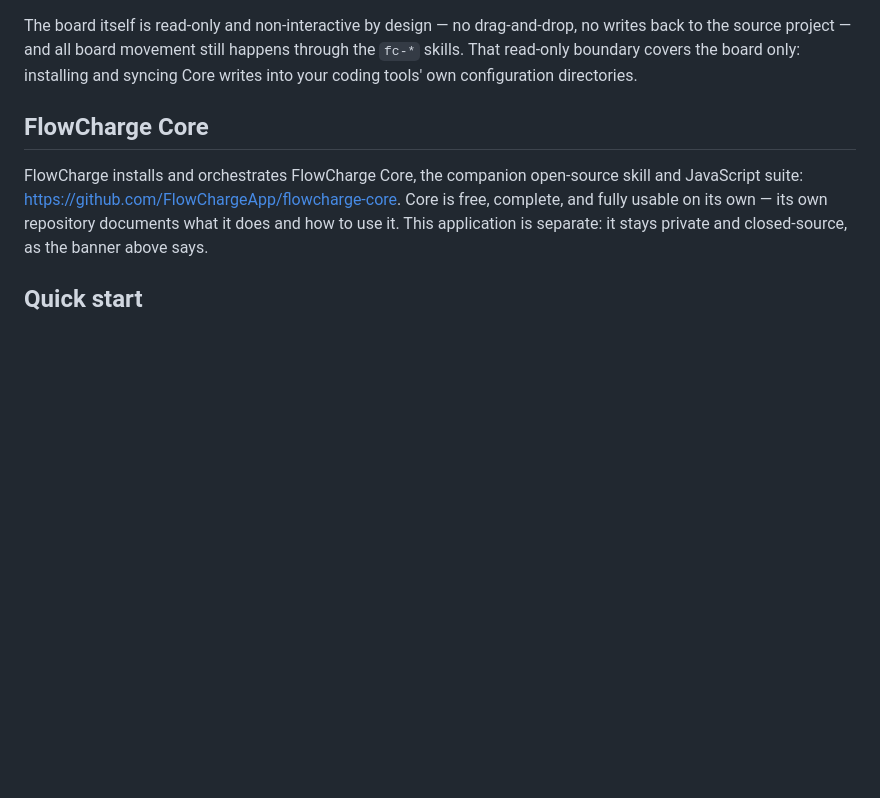
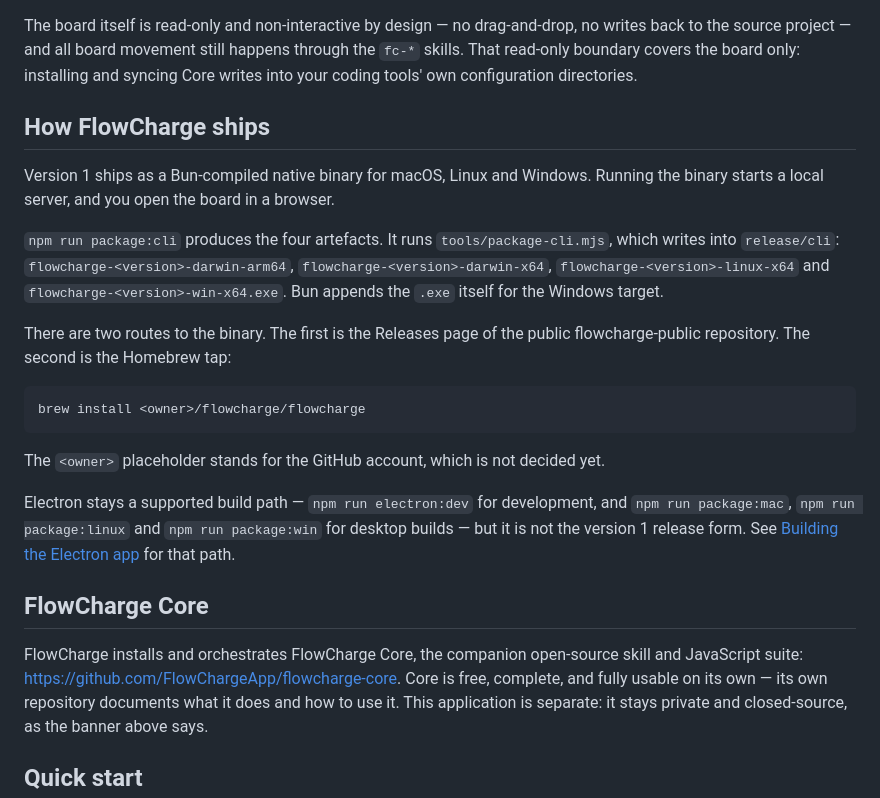
Before and after one commit to FlowChargeApp/flowcharge-archive, a Markdown page: README.md, the part around the change. Rendered like a GitHub page; blank space fills up the shorter version.

Commit message:
Add the How FlowCharge ships section describing the D-26 binary release model
States the Bun-compiled binary distribution for macOS, Linux and Windows,
names npm run package:cli and its four artefacts, and points at both
acquisition routes (the flowcharge-public Releases page and the Homebrew
tap) without duplicating either repository's own instructions. States
Electron as a supported but secondary build path.

Traces to TL-96-w9ztpi task 2 ("The distribution section") under
WS-92-t964y8 ("Reauthor this repo's README.md around FlowCharge Board's
public positioning"), executed via PLN-83-nn4sj3.

Co-Authored-By: Claude Sonnet 5 <noreply@anthropic.com>

````diff
--- a/README.md
+++ b/README.md
@@ -18,6 +18,30 @@ The board itself is read-only and non-interactive by design — no drag-and-drop
 back to the source project — and all board movement still happens through the `fc-*`
 skills. That read-only boundary covers the board only: installing and syncing Core writes
 into your coding tools' own configuration directories.
+
+## How FlowCharge ships
+
+Version 1 ships as a Bun-compiled native binary for macOS, Linux and Windows. Running the
+binary starts a local server, and you open the board in a browser.
+
+`npm run package:cli` produces the four artefacts. It runs `tools/package-cli.mjs`, which
+writes into `release/cli`: `flowcharge-<version>-darwin-arm64`,
+`flowcharge-<version>-darwin-x64`, `flowcharge-<version>-linux-x64` and
+`flowcharge-<version>-win-x64.exe`. Bun appends the `.exe` itself for the Windows target.
+
+There are two routes to the binary. The first is the Releases page of the public
+flowcharge-public repository. The second is the Homebrew tap:
+
+```bash
+brew install <owner>/flowcharge/flowcharge
+```
+
+The `<owner>` placeholder stands for the GitHub account, which is not decided yet.
+
+Electron stays a supported build path — `npm run electron:dev` for development, and
+`npm run package:mac`, `npm run package:linux` and `npm run package:win` for desktop
+builds — but it is not the version 1 release form. See
+[Building the Electron app](#building-the-electron-app) for that path.
 
 ## FlowCharge Core
 
````
